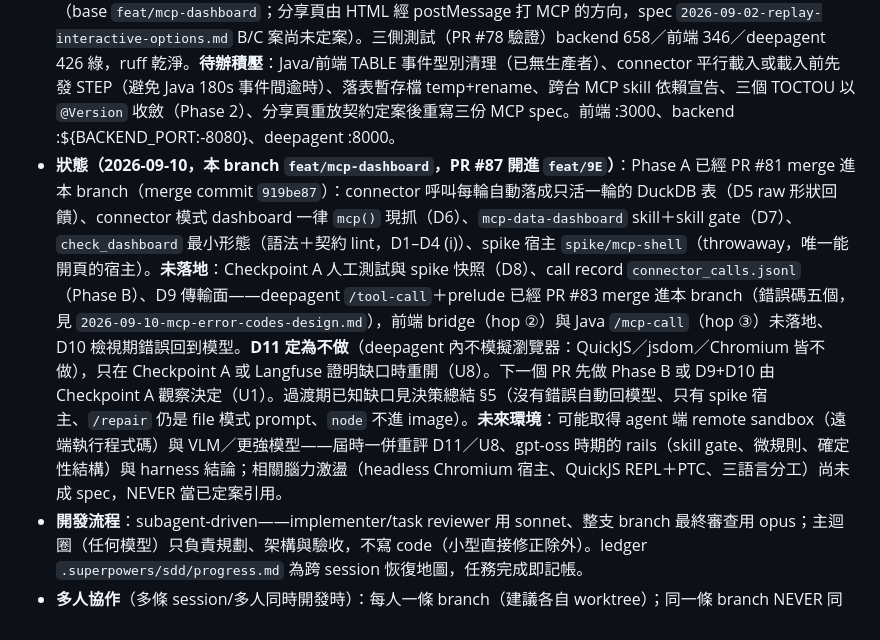
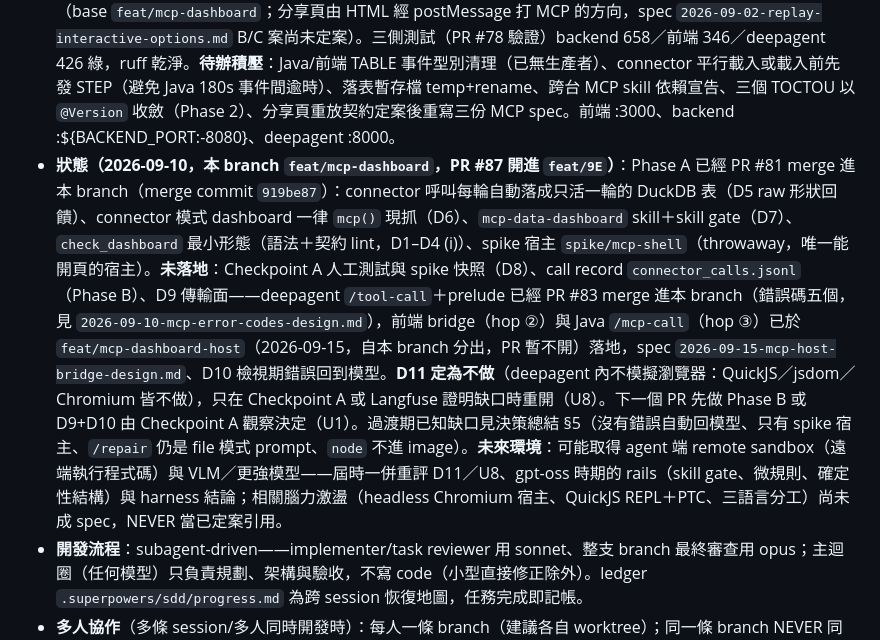
Before and after one commit to Michelle12369/cowork, a Markdown page: CLAUDE.md, the part around the change. GitHub-like rendering.

```diff
--- a/CLAUDE.md
+++ b/CLAUDE.md
@@ -15,7 +15,7 @@
 - **檔案**：限 5 檔/session 共 5GB（CSV 單檔 2GB 串流解析、xlsx 上限 200MB）；xlsx 原樣直存（可為密文），解密與轉 CSV 在 deepagent-service（`upload_decrypt.py` 接縫由 internal 整檔複寫、`xlsx_to_csv.py`），llm api 線因此退化為 csv-only（accepted trade-off）；儲存雙路線（`erd.storage.type`／`STORAGE_BACKEND`＝`local|s3`；s3 走 write-once generation 快照，本機/compose 用 MinIO，internal 現行路線）；分級保留（artifact HTML 2 年、workspace 與上傳原始檔依 session 最後活動 180 天，皆可用 `ERD_STORAGE_RETENTION_*` 調整，並有 `ERD_STORAGE_CLEANUP_DRY_RUN`）。
 - **關鍵文件**：架構 `docs/architecture.md`（權威現況說明）、internal 同步 `docs/internal-sync.md`、internal 接縫 `docs/internal-implementation-guide.md`、原始 spec `docs/superpowers/specs/2026-07-05-cowork-data-studio-design.md`、deepagent spec `2026-07-29-deepagent-dashboard-design.md`、MCP datasource spec `2026-08-30-mcp-datasource-design.md`、實作計畫 `docs/superpowers/plans/`、進度 ledger `.superpowers/sdd/progress.md`（gitignored，個人用）。
 - **狀態（2026-09-11）**：master＝`fe3eb2c`（PR #80 sync-upstream 旗標化）。7/29 之後已進 master：Oracle→MongoDB（單成員 replica set＋交易，8/12）、deepagent-service 成為 analysis 主線（舊 LangGraph 手建 StateGraph／declarative renderer 路線與 `exp/custom-chart-only` 實驗已被取代，不再接續）、local/s3 雙路線儲存＋分級保留、workspace zip 快照、artifact CSP＋srcdoc 認證交付（8/25）、xlsx 密文直存＋deepagent 轉檔解密（8/26）、agent API bearer、internal 三接縫＋`scripts/sync-upstream.sh`（`--official <gl/ref> <GitHub sha>`／`--test gl/<ref>`，三道守門）。**整合分支 `feat/9E`**（HEAD `4e21991`＝master＋PR #78 MCP datasource）是 internal 同步錨點：NEVER rebase/force-push，進 master 用 merge commit 不 squash。開中 PR：#84 skills 每輪重掃（base `feat/9E`）、#83 `POST /tool-call`＋`mcp()` runtime prelude（base `feat/mcp-dashboard`；分享頁由 HTML 經 postMessage 打 MCP 的方向，spec `2026-09-02-replay-interactive-options.md` B/C 案尚未定案）。三側測試（PR #78 驗證）backend 658／前端 346／deepagent 426 綠，ruff 乾淨。**待辦積壓**：Java/前端 TABLE 事件型別清理（已無生產者）、connector 平行載入或載入前先發 STEP（避免 Java 180s 事件間逾時）、落表暫存檔 temp+rename、跨台 MCP skill 依賴宣告、三個 TOCTOU 以 `@Version` 收斂（Phase 2）、分享頁重放契約定案後重寫三份 MCP spec。前端 :3000、backend :${BACKEND_PORT:-8080}、deepagent :8000。
-- **狀態（2026-09-10，本 branch `feat/mcp-dashboard`，PR #87 開進 `feat/9E`）**：Phase A 已經 PR #81 merge 進本 branch（merge commit `919be87`）：connector 呼叫每輪自動落成只活一輪的 DuckDB 表（D5 raw 形狀回饋）、connector 模式 dashboard 一律 `mcp()` 現抓（D6）、`mcp-data-dashboard` skill＋skill gate（D7）、`check_dashboard` 最小形態（語法＋契約 lint，D1–D4 (i)）、spike 宿主 `spike/mcp-shell`（throwaway，唯一能開頁的宿主）。**未落地**：Checkpoint A 人工測試與 spike 快照（D8）、call record `connector_calls.jsonl`（Phase B）、D9 傳輸面——deepagent `/tool-call`＋prelude 已經 PR #83 merge 進本 branch（錯誤碼五個，見 `2026-09-10-mcp-error-codes-design.md`），前端 bridge（hop ②）與 Java `/mcp-call`（hop ③）未落地、D10 檢視期錯誤回到模型。**D11 定為不做**（deepagent 內不模擬瀏覽器：QuickJS／jsdom／Chromium 皆不做），只在 Checkpoint A 或 Langfuse 證明缺口時重開（U8）。下一個 PR 先做 Phase B 或 D9+D10 由 Checkpoint A 觀察決定（U1）。過渡期已知缺口見決策總結 §5（沒有錯誤自動回模型、只有 spike 宿主、`/repair` 仍是 file 模式 prompt、`node` 不進 image）。**未來環境**：可能取得 agent 端 remote sandbox（遠端執行程式碼）與 VLM／更強模型——屆時一併重評 D11／U8、gpt-oss 時期的 rails（skill gate、微規則、確定性結構）與 harness 結論；相關腦力激盪（headless Chromium 宿主、QuickJS REPL＋PTC、三語言分工）尚未成 spec，NEVER 當已定案引用。
+- **狀態（2026-09-10，本 branch `feat/mcp-dashboard`，PR #87 開進 `feat/9E`）**：Phase A 已經 PR #81 merge 進本 branch（merge commit `919be87`）：connector 呼叫每輪自動落成只活一輪的 DuckDB 表（D5 raw 形狀回饋）、connector 模式 dashboard 一律 `mcp()` 現抓（D6）、`mcp-data-dashboard` skill＋skill gate（D7）、`check_dashboard` 最小形態（語法＋契約 lint，D1–D4 (i)）、spike 宿主 `spike/mcp-shell`（throwaway，唯一能開頁的宿主）。**未落地**：Checkpoint A 人工測試與 spike 快照（D8）、call record `connector_calls.jsonl`（Phase B）、D9 傳輸面——deepagent `/tool-call`＋prelude 已經 PR #83 merge 進本 branch（錯誤碼五個，見 `2026-09-10-mcp-error-codes-design.md`），前端 bridge（hop ②）與 Java `/mcp-call`（hop ③）已於 `feat/mcp-dashboard-host`（2026-09-15，自本 branch 分出，PR 暫不開）落地，spec `2026-09-15-mcp-host-bridge-design.md`、D10 檢視期錯誤回到模型。**D11 定為不做**（deepagent 內不模擬瀏覽器：QuickJS／jsdom／Chromium 皆不做），只在 Checkpoint A 或 Langfuse 證明缺口時重開（U8）。下一個 PR 先做 Phase B 或 D9+D10 由 Checkpoint A 觀察決定（U1）。過渡期已知缺口見決策總結 §5（沒有錯誤自動回模型、只有 spike 宿主、`/repair` 仍是 file 模式 prompt、`node` 不進 image）。**未來環境**：可能取得 agent 端 remote sandbox（遠端執行程式碼）與 VLM／更強模型——屆時一併重評 D11／U8、gpt-oss 時期的 rails（skill gate、微規則、確定性結構）與 harness 結論；相關腦力激盪（headless Chromium 宿主、QuickJS REPL＋PTC、三語言分工）尚未成 spec，NEVER 當已定案引用。
 - **開發流程**：subagent-driven——implementer/task reviewer 用 sonnet、整支 branch 最終審查用 opus；主迴圈（任何模型）只負責規劃、架構與驗收，不寫 code（小型直接修正除外）。ledger `.superpowers/sdd/progress.md` 為跨 session 恢復地圖，任務完成即記帳。
 - **多人協作**（多條 session/多人同時開發時）：每人一條 branch（建議各自 worktree）；同一條 branch NEVER 同時有兩個 session 或兩個 implementer。合併一律走 PR（`gh pr create`），gate＝後端 `./mvnw test`＋前端測試全綠＋opus 全分支終審 Ready to merge，終審結論寫進 PR 描述。跨人進度追蹤用 plan 檔的 `- [ ]` checkbox（隨 branch commit）與 PR，NEVER 依賴他人的 `.superpowers/sdd/progress.md`（gitignored 個人恢復地圖，不共享）。分工以 spec/plan 為單位認領，plan 之間檔案不重疊；無法避免時以 PR 順序序列化、後者 rebase。
 
```
Also changed, not shown: deepagent-service/README.md (+2 -0 lines), 1 other file.
